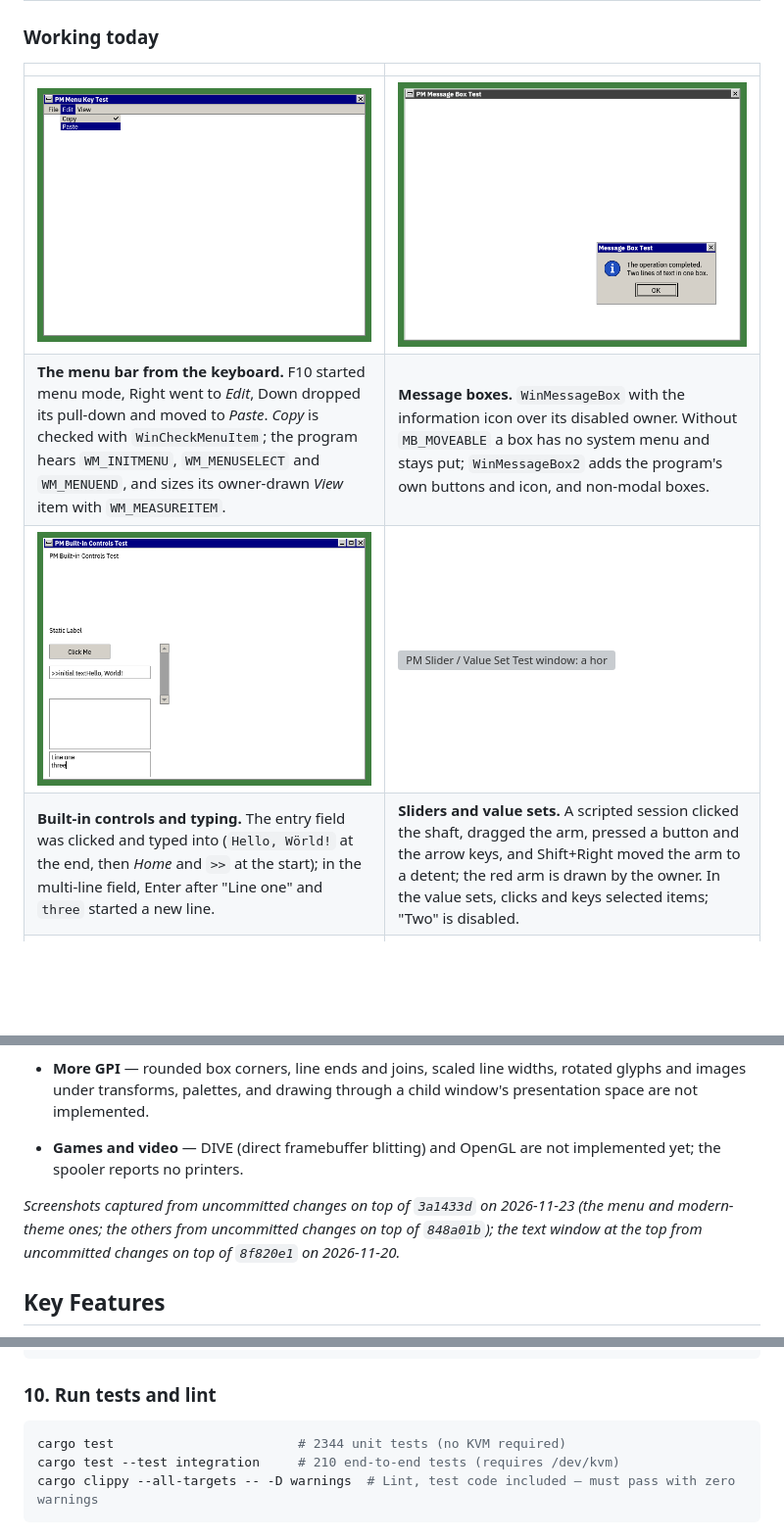
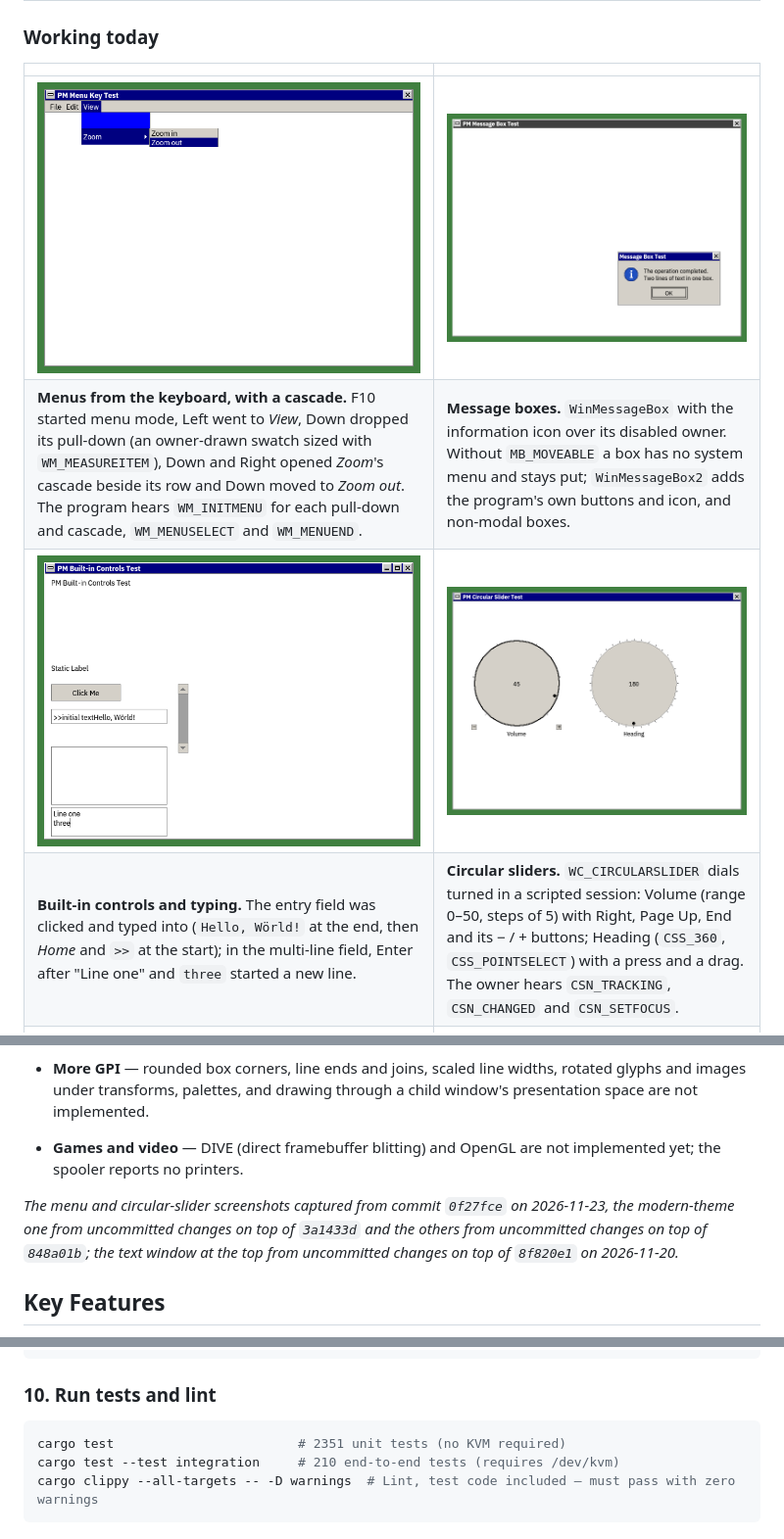
Before and after one commit to hiroshiyui/warpine, a Markdown page: README.md, 3 parts joined by grey strips. Shown at 98% size. Rendered like a GitHub page; pictures changed too: doc/screenshots/pm_circslider.png (added), doc/screenshots/pm_menukey.png; blank space fills up the shorter version; grey boxes are pictures that could not be loaded.

Commit message:
docs(readme): the menu cascade and the circular slider; counts
Co-Authored-By: Claude Opus 5.5 <noreply@anthropic.com>
Claude-Session: https://claude.ai/code/session_01Ux2KKr7puFgrPeFJFk22fL

````diff
--- a/README.md
+++ b/README.md
@@ -26,10 +26,10 @@ Warpine runs 32-bit OS/2 (LX format) and 16-bit OS/2 1.x (NE format) programs na
 
 | | |
 |---|---|
-| ![PM Menu Key Test window in the classic theme: Edit highlighted in the menu bar (File, Edit, View) and its pull-down dropped, Copy with a check mark at the right and Paste highlighted](doc/screenshots/pm_menukey.png) | ![PM Message Box Test window with an inactive title bar behind a "Message Box Test" box: an information icon, two lines of text and an OK button; the box has a close button but no system menu](doc/screenshots/pm_msgbox.png) |
-| **The menu bar from the keyboard.** F10 started menu mode, Right went to *Edit*, Down dropped its pull-down and moved to *Paste*. *Copy* is checked with `WinCheckMenuItem`; the program hears `WM_INITMENU`, `WM_MENUSELECT` and `WM_MENUEND`, and sizes its owner-drawn *View* item with `WM_MEASUREITEM`. | **Message boxes.** `WinMessageBox` with the information icon over its disabled owner. Without `MB_MOVEABLE` a box has no system menu and stays put; `WinMessageBox2` adds the program's own buttons and icon, and non-modal boxes. |
-| ![PM Built-in Controls Test window: a static label, a Click Me push button, an entry field reading ">>initial textHello, Wörld!", a vertical scroll bar, an empty list box and a multi-line field showing "Line one" and "three" with a caret after "three"](doc/screenshots/pm_controls_typing.png) | ![PM Slider / Value Set Test window: a horizontal slider with a 0 to 5 scale, arrow buttons, a blue ribbon strip and its arm on a detent; a half-filled progress slider; a slider with a red owner-drawn arm; a vertical slider with buttons and ticks; a grid of eight colour items with red selected; a row of value set items with blue selected and an owner-drawn yellow item; and text items Three (selected), a greyed Two and One](doc/screenshots/pm_slider_valueset.png) |
-| **Built-in controls and typing.** The entry field was clicked and typed into (`Hello, Wörld!` at the end, then *Home* and `>>` at the start); in the multi-line field, Enter after "Line one" and `three` started a new line. | **Sliders and value sets.** A scripted session clicked the shaft, dragged the arm, pressed a button and the arrow keys, and Shift+Right moved the arm to a detent; the red arm is drawn by the owner. In the value sets, clicks and keys selected items; "Two" is disabled. |
+| ![PM Menu Key Test window: View highlighted in the menu bar, its pull-down dropped with an owner-drawn blue swatch and a highlighted Zoom row with an arrow, and Zoom's cascade open to the right of it with Zoom in and, highlighted, Zoom out](doc/screenshots/pm_menukey.png) | ![PM Message Box Test window with an inactive title bar behind a "Message Box Test" box: an information icon, two lines of text and an OK button; the box has a close button but no system menu](doc/screenshots/pm_msgbox.png) |
+| **Menus from the keyboard, with a cascade.** F10 started menu mode, Left went to *View*, Down dropped its pull-down (an owner-drawn swatch sized with `WM_MEASUREITEM`), Down and Right opened *Zoom*'s cascade beside its row and Down moved to *Zoom out*. The program hears `WM_INITMENU` for each pull-down and cascade, `WM_MENUSELECT` and `WM_MENUEND`. | **Message boxes.** `WinMessageBox` with the information icon over its disabled owner. Without `MB_MOVEABLE` a box has no system menu and stays put; `WinMessageBox2` adds the program's own buttons and icon, and non-modal boxes. |
+| ![PM Built-in Controls Test window: a static label, a Click Me push button, an entry field reading ">>initial textHello, Wörld!", a vertical scroll bar, an empty list box and a multi-line field showing "Line one" and "three" with a caret after "three"](doc/screenshots/pm_controls_typing.png) | ![PM Circular Slider Test window with two round dials: Volume showing 45, its knob at the right, a heavier edge because it has the focus, tick marks, minus and plus buttons at its lower corners and its caption under it; Heading showing 180, its knob at the bottom, tick marks all around and a caption, without buttons](doc/screenshots/pm_circslider.png) |
+| **Built-in controls and typing.** The entry field was clicked and typed into (`Hello, Wörld!` at the end, then *Home* and `>>` at the start); in the multi-line field, Enter after "Line one" and `three` started a new line. | **Circular sliders.** `WC_CIRCULARSLIDER` dials turned in a scripted session: Volume (range 0–50, steps of 5) with Right, Page Up, End and its − / + buttons; Heading (`CSS_360`, `CSS_POINTSELECT`) with a press and a drag. The owner hears `CSN_TRACKING`, `CSN_CHANGED` and `CSN_SETFOCUS`. |
 | ![The "Container trees and grids" window: on the left a tree view with dotted tree lines, a folder "Alpha" with Gamma, A1 and A2 (expanded, holding A21), an expanded "Beta" with items b01 to b11 and a vertical scroll bar; on the right an icon view with six page icons, One, Two, Three, Four, Five and Under, laid out on a grid](doc/screenshots/pm_cnrgrid.png) | ![PM Font Test window: lines in IBM Plex Sans, Sans Bold, Mono, Serif Italic 24 and Serif Bold Italic 32, then Japanese, simplified and traditional Chinese and Korean lines and a 24-px mixed line, each underlined in red](doc/screenshots/pm_font_test.png) |
 | **Container trees and grids.** `WC_CONTAINER` in the tree view with tree lines and expanders (`CA_TREELINE`), and in the icon view arranged on a grid (`CM_SETGRIDINFO`, `CMA_ARRANGEGRID`). Context menus (`WM_CONTEXTMENU`) and the mouse wheel reach containers too. | **Typography.** Presentation Manager text is drawn in the embedded IBM Plex families: fonts chosen with `GpiCreateLogFont` (face, bold, italic, size) and CJK text in four DBCS codepages. The red rules are the widths reported by `GpiQueryTextBox`. |
 | ![The built-in CMD.EXE in a "Warpine — CMD.EXE" frame on the PM desktop: ver naming version 0.0.13, mkdir PROJECTS, echo … > HELLO.TXT, a dir listing showing PROJECTS and the 33-byte HELLO.TXT on drive C:, and type HELLO.TXT printing "Hello from the built-in CMD.EXE"](doc/screenshots/cmd_window.png) |   |
@@ -48,7 +48,7 @@ Warpine runs 32-bit OS/2 (LX format) and 16-bit OS/2 1.x (NE format) programs na
 - **More GPI** — rounded box corners, line ends and joins, scaled line widths, rotated glyphs and images under transforms, palettes, and drawing through a child window's presentation space are not implemented.
 - **Games and video** — DIVE (direct framebuffer blitting) and OpenGL are not implemented yet; the spooler reports no printers.
 
-_Screenshots captured from uncommitted changes on top of `3a1433d` on 2026-11-23 (the menu and modern-theme ones; the others from uncommitted changes on top of `848a01b`); the text window at the top from uncommitted changes on top of `8f820e1` on 2026-11-20._
+_The menu and circular-slider screenshots captured from commit `0f27fce` on 2026-11-23, the modern-theme one from uncommitted changes on top of `3a1433d` and the others from uncommitted changes on top of `848a01b`; the text window at the top from uncommitted changes on top of `8f820e1` on 2026-11-20._
 <!-- screenshots:end -->
 
 ## Key Features
@@ -415,7 +415,7 @@ gdb -ex 'symbol-file samples/c_gdb_test/c_gdb_test.dbg' -ex 'target remote :1234
 
 ### 10. Run tests and lint
 ```bash
-cargo test                        # 2344 unit tests (no KVM required)
+cargo test                        # 2351 unit tests (no KVM required)
 cargo test --test integration     # 210 end-to-end tests (requires /dev/kvm)
 cargo clippy --all-targets -- -D warnings  # Lint, test code included — must pass with zero warnings
 ```
````
Also changed, not shown: other parts of README.md (+1 -1 lines).
